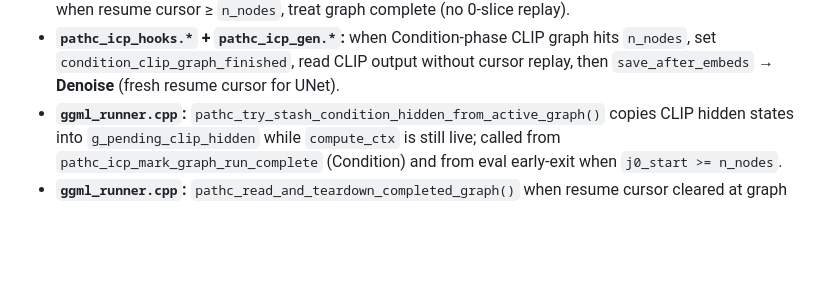
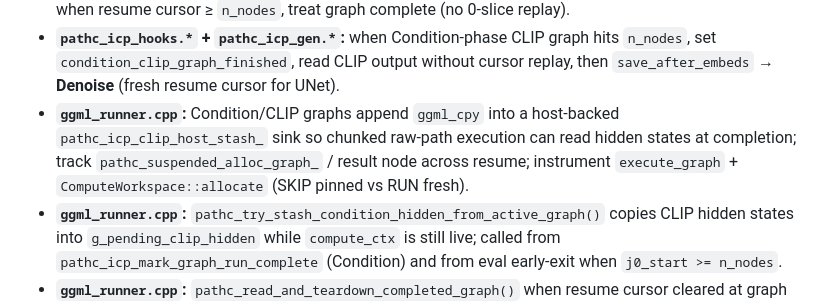
Before and after one commit to NDKONG-ICP/TRP_Router, a Markdown page: pathc/patches/vendor-icp.md, the part around the change. Drawn GitHub-style; blank space fills up the shorter version.

Commit message:
Path C: CLIP host cpy sink and resume graph identity instrumentation.
Document vendor changes that materialize CLIP hidden states via a host-backed ggml_cpy, track the originally allocated graph across resume, and log workspace allocate skip vs fresh alloc on completing slices.

Co-authored-by: Cursor <cursoragent@cursor.com>

```diff
--- a/pathc/patches/vendor-icp.md
+++ b/pathc/patches/vendor-icp.md
@@ -21,6 +21,7 @@ Files under `vendor/stable-diffusion.cpp/`:
 - **`ggml_extend_backend.cpp`:** chunked eval + resume node cursor (direct CPU backend path).
 - **`ggml/src/ggml-backend.cpp`:** sched eval loop: resume `j0`, return `GGML_STATUS_ABORTED` on infer pause; when resume cursor ≥ `n_nodes`, treat graph complete (no 0-slice replay).
 - **`pathc_icp_hooks.*` + `pathc_icp_gen.*`:** when Condition-phase CLIP graph hits `n_nodes`, set `condition_clip_graph_finished`, read CLIP output without cursor replay, then `save_after_embeds` → **Denoise** (fresh resume cursor for UNet).
+- **`ggml_runner.cpp`:** Condition/CLIP graphs append `ggml_cpy` into a host-backed `pathc_icp_clip_host_stash_` sink so chunked raw-path execution can read hidden states at completion; track `pathc_suspended_alloc_graph_` / result node across resume; instrument `execute_graph` + `ComputeWorkspace::allocate` (SKIP pinned vs RUN fresh).
 - **`ggml_runner.cpp`:** `pathc_try_stash_condition_hidden_from_active_graph()` copies CLIP hidden states into `g_pending_clip_hidden` while `compute_ctx` is still live; called from `pathc_icp_mark_graph_run_complete` (Condition) and from eval early-exit when `j0_start >= n_nodes`.
 - **`ggml_runner.cpp`:** `pathc_read_and_teardown_completed_graph()` when resume cursor cleared at graph end; do not abort/replay from node 0.
 - **`ggml_runner.cpp`:** skip `runner_end` on infer pause; sched `ABORTED` → segment pause; keep `compute_ctx` via existing `GraphEndGuard`.
```
